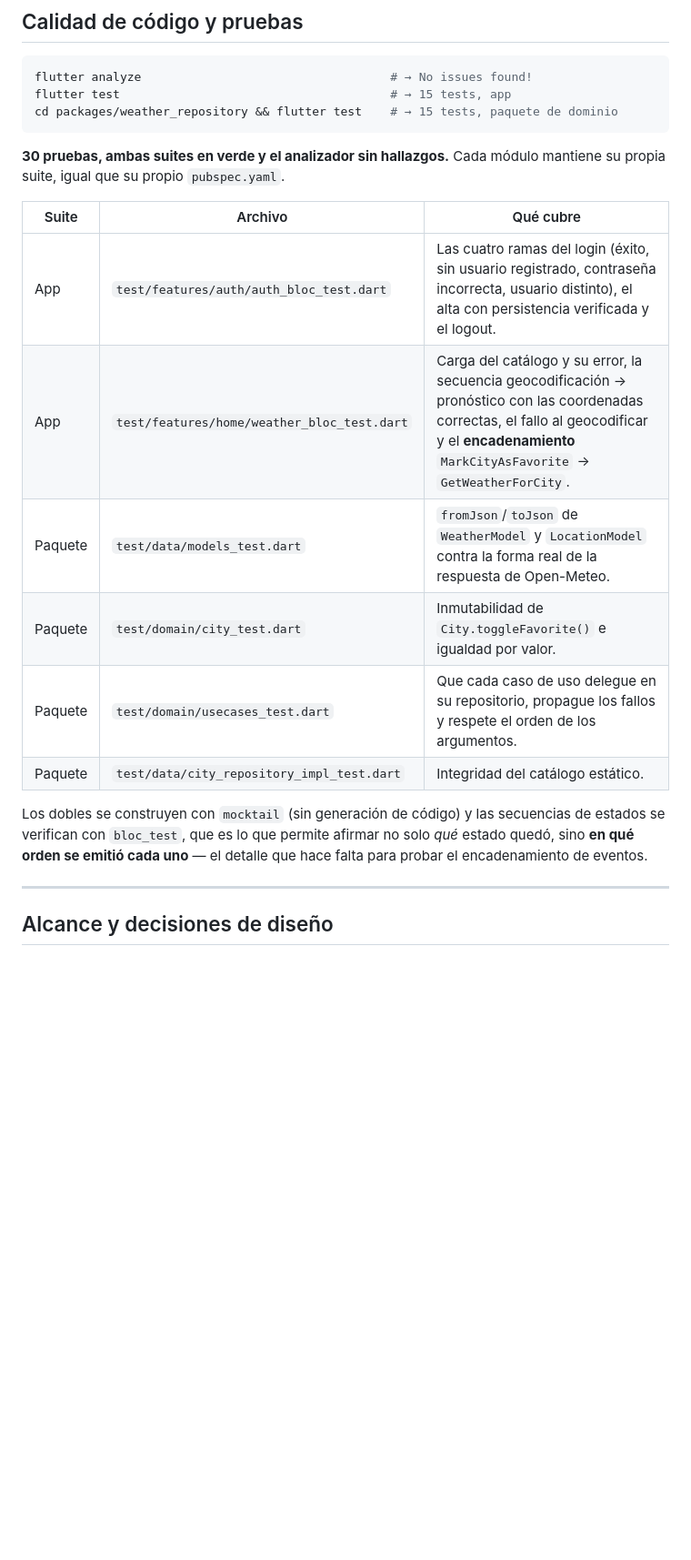
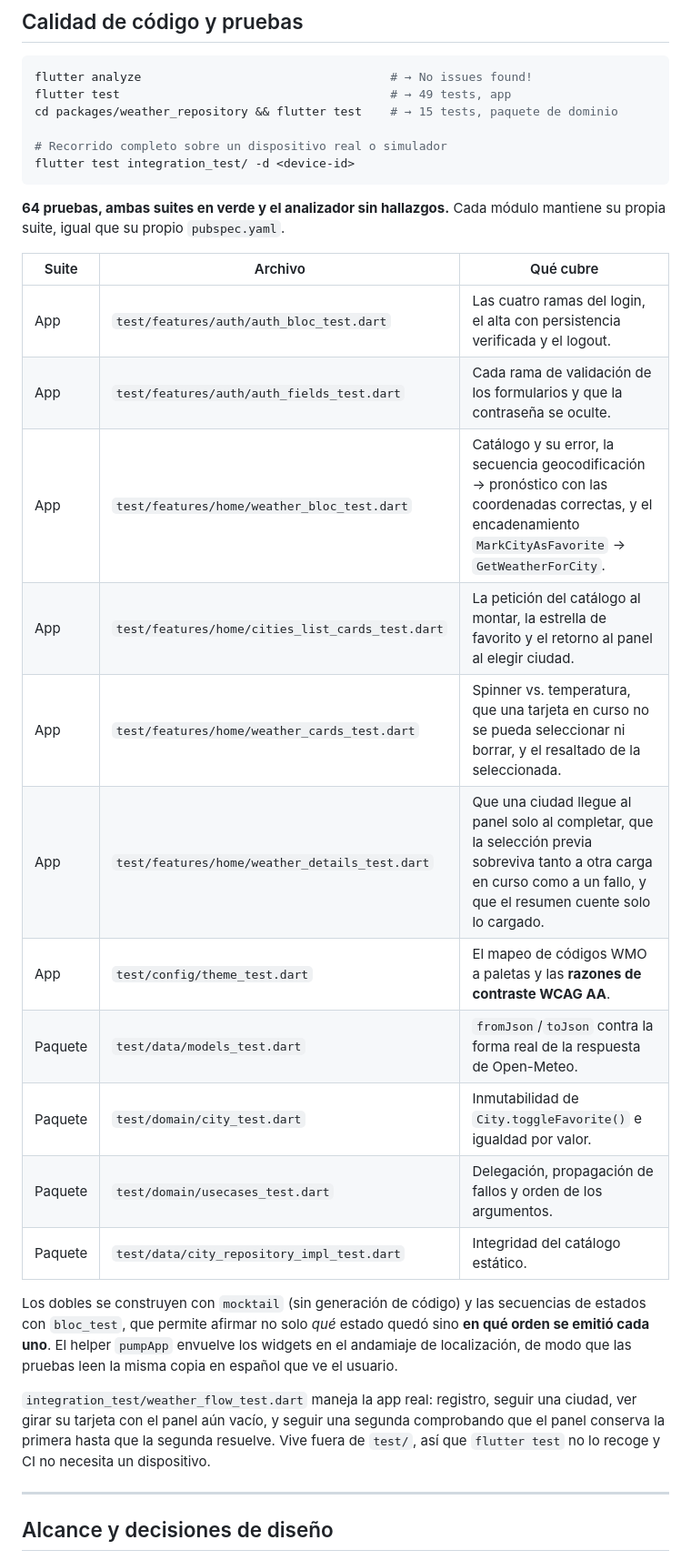
Before and after one commit to Americo29/weather_bnka, a Markdown page: README.md, the part around one of its changes. Shown at 91% size. Drawn GitHub-style; blank space fills up the shorter version.

````diff
--- a/README.md
+++ b/README.md
@@ -398,25 +450,41 @@ no usa APIs exclusivas de móvil, pero esas plataformas no forman parte del alca
 
 ```bash
 flutter analyze                                   # → No issues found!
-flutter test                                      # → 15 tests, app
+flutter test                                      # → 49 tests, app
 cd packages/weather_repository && flutter test    # → 15 tests, paquete de dominio
+
+# Recorrido completo sobre un dispositivo real o simulador
+flutter test integration_test/ -d <device-id>
 ```
 
-**30 pruebas, ambas suites en verde y el analizador sin hallazgos.** Cada módulo mantiene su propia
-suite, igual que su propio `pubspec.yaml`.
+**64 pruebas, ambas suites en verde y el analizador sin hallazgos.** Cada
+módulo mantiene su propia suite, igual que su propio `pubspec.yaml`.
 
 | Suite | Archivo | Qué cubre |
 |---|---|---|
-| App | `test/features/auth/auth_bloc_test.dart` | Las cuatro ramas del login (éxito, sin usuario registrado, contraseña incorrecta, usuario distinto), el alta con persistencia verificada y el logout. |
-| App | `test/features/home/weather_bloc_test.dart` | Carga del catálogo y su error, la secuencia geocodificación → pronóstico con las coordenadas correctas, el fallo al geocodificar y el **encadenamiento** `MarkCityAsFavorite` → `GetWeatherForCity`. |
-| Paquete | `test/data/models_test.dart` | `fromJson`/`toJson` de `WeatherModel` y `LocationModel` contra la forma real de la respuesta de Open-Meteo. |
+| App | `test/features/auth/auth_bloc_test.dart` | Las cuatro ramas del login, el alta con persistencia verificada y el logout. |
+| App | `test/features/auth/auth_fields_test.dart` | Cada rama de validación de los formularios y que la contraseña se oculte. |
+| App | `test/features/home/weather_bloc_test.dart` | Catálogo y su error, la secuencia geocodificación → pronóstico con las coordenadas correctas, y el encadenamiento `MarkCityAsFavorite` → `GetWeatherForCity`. |
+| App | `test/features/home/cities_list_cards_test.dart` | La petición del catálogo al montar, la estrella de favorito y el retorno al panel al elegir ciudad. |
+| App | `test/features/home/weather_cards_test.dart` | Spinner vs. temperatura, que una tarjeta en curso no se pueda seleccionar ni borrar, y el resaltado de la seleccionada. |
+| App | `test/features/home/weather_details_test.dart` | Que una ciudad llegue al panel solo al completar, que la selección previa sobreviva tanto a otra carga en curso como a un fallo, y que el resumen cuente solo lo cargado. |
+| App | `test/config/theme_test.dart` | El mapeo de códigos WMO a paletas y las **razones de contraste WCAG AA**. |
+| Paquete | `test/data/models_test.dart` | `fromJson`/`toJson` contra la forma real de la respuesta de Open-Meteo. |
 | Paquete | `test/domain/city_test.dart` | Inmutabilidad de `City.toggleFavorite()` e igualdad por valor. |
-| Paquete | `test/domain/usecases_test.dart` | Que cada caso de uso delegue en su repositorio, propague los fallos y respete el orden de los argumentos. |
+| Paquete | `test/domain/usecases_test.dart` | Delegación, propagación de fallos y orden de los argumentos. |
 | Paquete | `test/data/city_repository_impl_test.dart` | Integridad del catálogo estático. |
 
-Los dobles se construyen con `mocktail` (sin generación de código) y las secuencias de estados se
-verifican con `bloc_test`, que es lo que permite afirmar no solo *qué* estado quedó, sino **en qué
-orden se emitió cada uno** — el detalle que hace falta para probar el encadenamiento de eventos.
+Los dobles se construyen con `mocktail` (sin generación de código) y las
+secuencias de estados con `bloc_test`, que permite afirmar no solo *qué* estado
+quedó sino **en qué orden se emitió cada uno**. El helper `pumpApp` envuelve los
+widgets en el andamiaje de localización, de modo que las pruebas leen la misma
+copia en español que ve el usuario.
+
+`integration_test/weather_flow_test.dart` maneja la app real: registro, seguir
+una ciudad, ver girar su tarjeta con el panel aún vacío, y seguir una segunda
+comprobando que el panel conserva la primera hasta que la segunda resuelve.
+Vive fuera de `test/`, así que `flutter test` no lo recoge y CI no necesita un
+dispositivo.
 
 ---
 
````
Also changed, not shown: other parts of README.md (+65 -16 lines).
